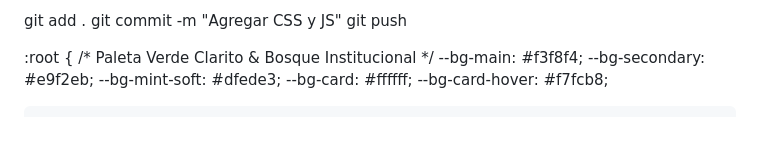
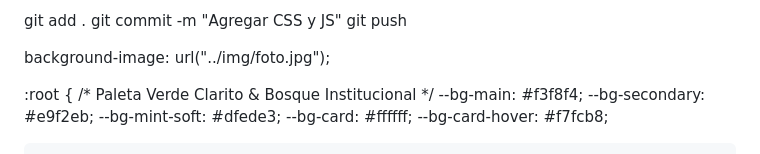
Before and after one commit to fladinoherveca-creator/Hernan-Venegas-Carrillo, a Markdown page: README.md, the part around the change. Drawn GitHub-style; blank space fills up the shorter version.

Commit message:
Update README with CSS and JS instructions

```diff
--- a/README.md
+++ b/README.md
@@ -23,6 +23,8 @@
 git add .
 git commit -m "Agregar CSS y JS"
 git push
+
+background-image: url("../img/foto.jpg");
 
 
 
```
